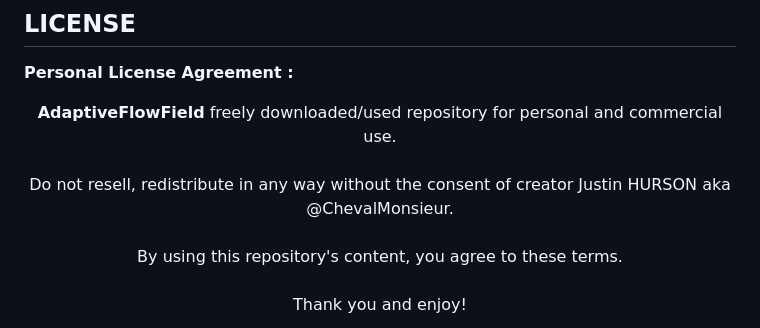
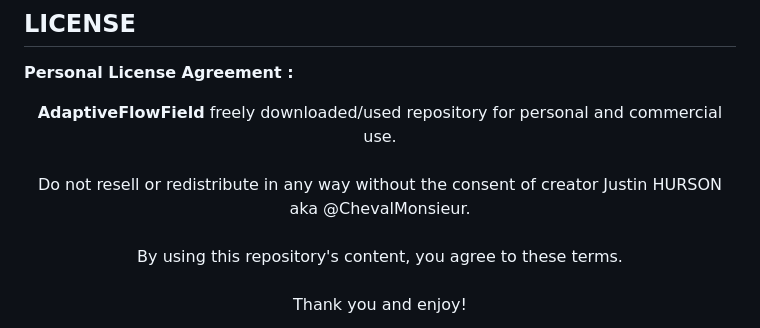
Before and after one commit to ChevalMonsieur/AdaptativeFlowField, a Markdown page: README.md, the part around the change. Rendered like a GitHub page.

```diff
--- a/README.md
+++ b/README.md
@@ -83,7 +83,7 @@ here is a list of all the variable in order and their specification :
 
 <p align="center" >
   <b>AdaptiveFlowField</b> freely downloaded/used repository for personal and commercial use.
-  <br> <br> Do not resell, redistribute in any way without the consent of creator Justin HURSON aka @ChevalMonsieur.
+  <br> <br> Do not resell or redistribute in any way without the consent of creator Justin HURSON aka @ChevalMonsieur.
   <br> <br> By using this repository's content, you agree to these terms.
   <br> <br> Thank you and enjoy!
 </p>
```
